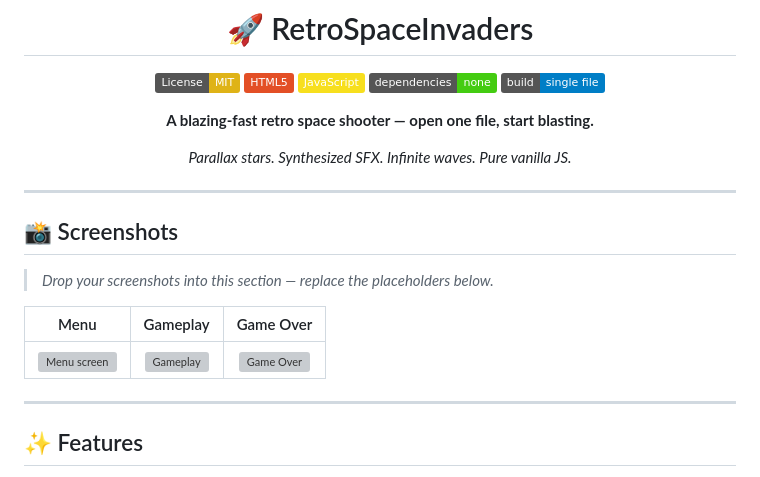
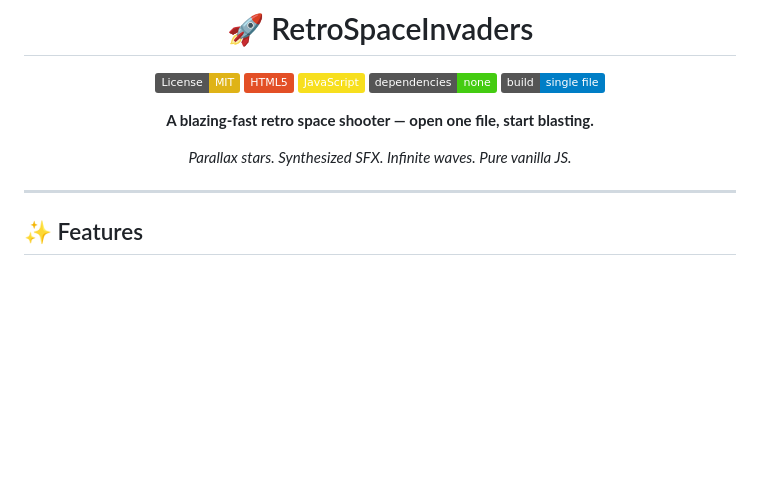
Before and after one commit to Hanno-du-Toit/RetroSpaceInvaders, a Markdown page: README.md, the part around the change. Drawn GitHub-style; badges without logos; blank space fills up the shorter version; grey boxes are pictures that could not be loaded.

Commit message:
cleaned up README

```diff
--- a/README.md
+++ b/README.md
@@ -13,16 +13,6 @@
 *Parallax stars. Synthesized SFX. Infinite waves. Pure vanilla JS.*
 
 </div>
-
----
-
-## 📸 Screenshots
-
-> _Drop your screenshots into this section — replace the placeholders below._
-
-| Menu | Gameplay | Game Over |
-|:----:|:--------:|:---------:|
-| ![Menu screen](screenshots/menu.png) | ![Gameplay](screenshots/gameplay.png) | ![Game Over](screenshots/gameover.png) |
 
 ---
 
```
